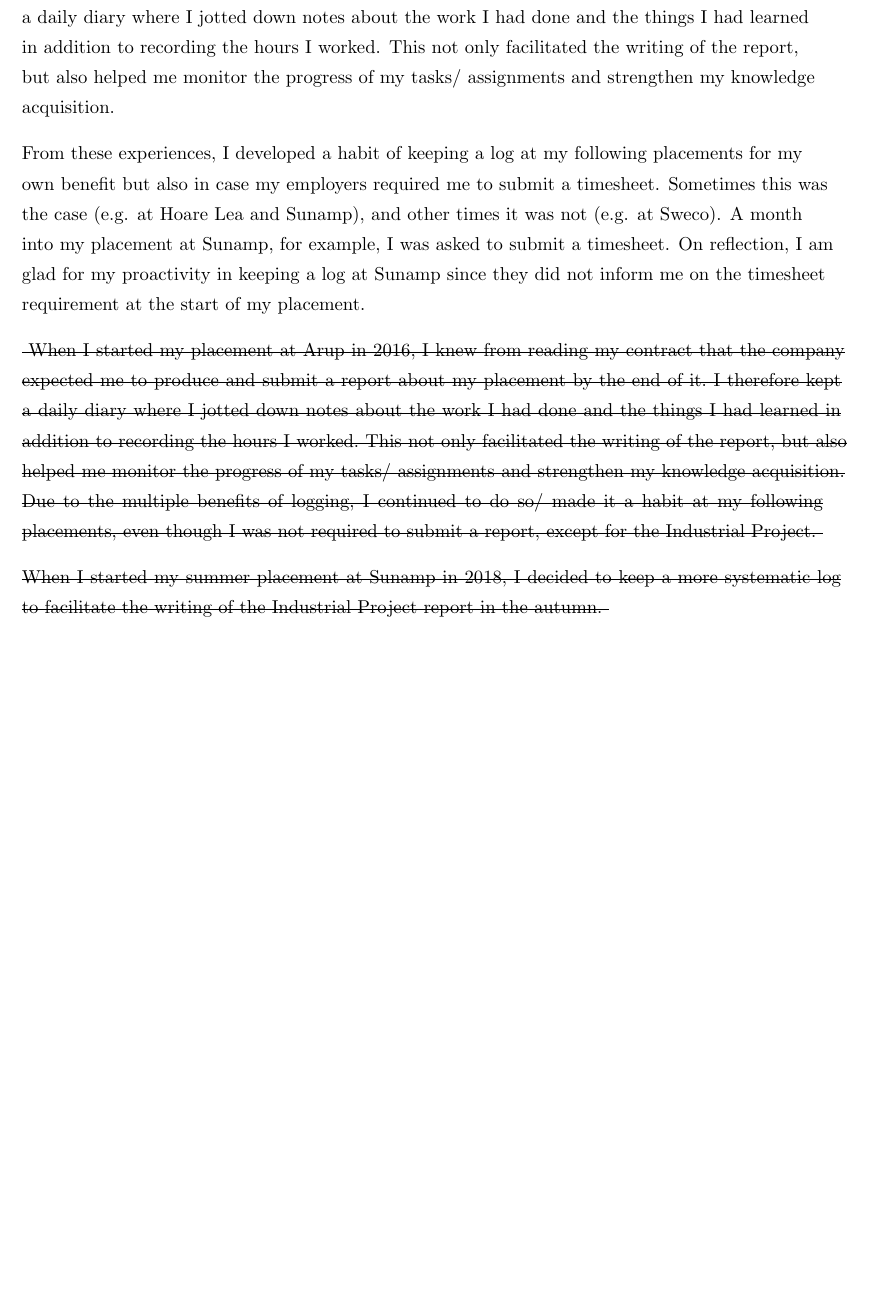
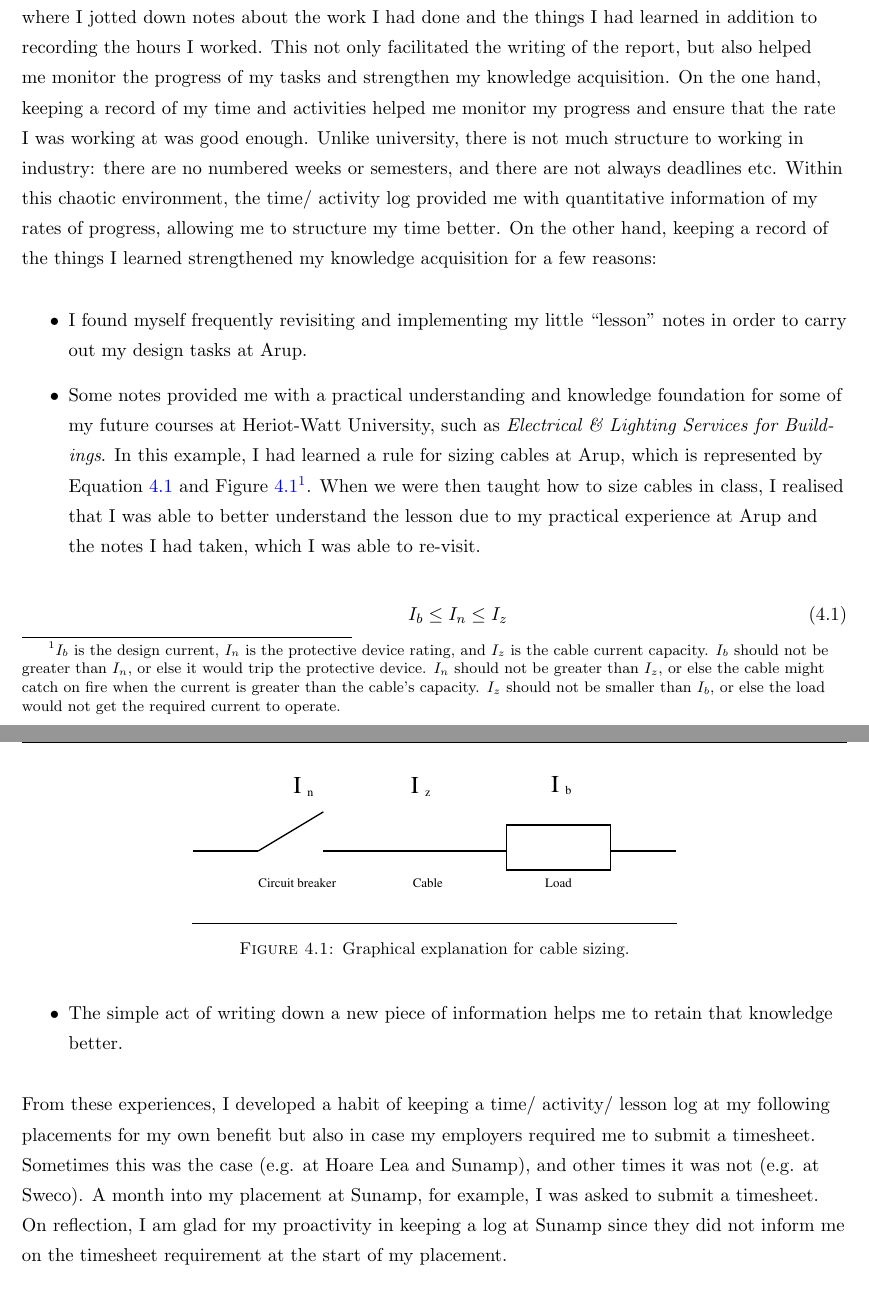
Before and after one commit to oakleaf22/industrial-project, a LaTeX thesis (main.tex, which reads Chapters/04-personal_reflection.tex): part of page 44 of 57 before the commit and two parts of pages 44 and 45 of 58 after it, the two joined at a grey line, cut so that both start at the same text, the shorter picture padded with empty space. Compiled offline with pdfLaTeX.

Commit message:
Completed log keeping subsection in Personal Reflection

```diff
--- a/Chapters/04-personal_reflection.tex
+++ b/Chapters/04-personal_reflection.tex
@@ -38,21 +48,46 @@ As I was getting paid an hourly rate, my salary was calculated from that timeshe
 
-When I started my placement at Arup in 2016, I knew from reading my contract that the company expected me to produce and submit a report about my placement by the end of it.
+When I started my placement at Arup in 2016, I knew from reading my contract that the company expected me to submit a report about my placement by the end of it.
 I therefore kept a daily diary where I jotted down notes about the work I had done and the things I had learned in addition to recording the hours I worked.
-This not only facilitated the writing of the report, but also helped me monitor the progress of my tasks/ assignments and strengthen my knowledge acquisition.
+This not only facilitated the writing of the report, but also helped me monitor the progress of my tasks and strengthen my knowledge acquisition.
+On the one hand, keeping a record of my time and activities helped me monitor my progress and ensure that the rate I was working at was good enough.
+Unlike university, there is not much structure to working in industry: there are no numbered weeks or semesters, and there are not always deadlines etc.
+Within this chaotic environment, the time/ activity log provided me with quantitative information of my rates of progress, allowing me to structure my time better.
+On the other hand, keeping a record of the things I learned strengthened my knowledge acquisition for a few reasons:
+\begin{itemize}
+	\item I found myself frequently revisiting and implementing my little ``lesson" notes in order to carry out my design tasks at Arup.
+	\item Some notes provided me with a practical understanding and knowledge foundation for some of my future courses at Heriot-Watt University, such as \textit{Electrical \& Lighting Services for Buildings}.
+	In this example, I had learned a rule for sizing cables at Arup, which is represented by Equation \ref{eqn:GoldenRule} and Figure \ref{fig:GoldenRule}\footnote{
+		$I_b$ is the design current, $I_n$ is the protective device rating, and $I_z$ is the cable current capacity.
+		$I_b$ should not be greater than $I_n$, or else it would trip the protective device.
+		$I_n$ should not be greater than $I_z$, or else the cable might catch on fire when the current is greater than the cable's capacity.
+		$I_z$ should not be smaller than $I_b$, or else the load would not get the required current to operate.
+		}.
+	When we were then taught how to size cables in class, I realised that I was able to better understand the lesson due to my practical experience at Arup and the notes I had taken, which I was able to re-visit.
 
-From these experiences, I developed a habit of keeping a log at my following placements for my own benefit but also in case my employers required me to submit a timesheet.
+	\begin{equation}
+	I_b \leq I_n \leq I_z
+	\label{eqn:GoldenRule}
+	\end{equation}
+
+	\begin{figure}[H]
+		\centering
+		\includegraphics[width=10cm]{figures/GoldenRule.eps}
+		\rule{10cm}{0.5pt} % use line???
+		\caption{Graphical explanation for cable sizing.}
+		\label{fig:GoldenRule}
+	\end{figure}
+
+	\item The simple act of writing down a new piece of information helps me to retain that knowledge better.
+\end{itemize}
+
+
+
+From these experiences, I developed a habit of keeping a time/ activity/ lesson log at my following placements for my own benefit but also in case my employers required me to submit a timesheet.
 Sometimes this was the case (e.g. at Hoare Lea and Sunamp), and other times it was not (e.g. at Sweco).
 A month into my placement at Sunamp, for example, I was asked to submit a timesheet.
 On reflection, I am glad for my proactivity in keeping a log at Sunamp since they did not inform me on the timesheet requirement at the start of my placement.
 
-\st{
-When I started my placement at Arup in 2016, I knew from reading my contract that the company expected me to produce and submit a report about my placement by the end of it.
-I therefore kept a daily diary where I jotted down notes about the work I had done and the things I had learned in addition to recording the hours I worked.
-This not only facilitated the writing of the report, but also helped me monitor the progress of my tasks/ assignments and strengthen my knowledge acquisition.
-Due to the multiple benefits of logging, I continued to do so/ made it a habit at my following placements, even though I was not required to submit a report, except for the Industrial Project.
 
-When I started my summer placement at Sunamp in 2018, I decided to keep a more systematic log to facilitate the writing of the Industrial Project report in the autumn.
-}
 
 
 
```
Also changed, not shown: main.tex (+1 -1 lines), figures/GoldenRule.eps (added), Chapters/04-personal_reflection.tex (10 more changed lines).
